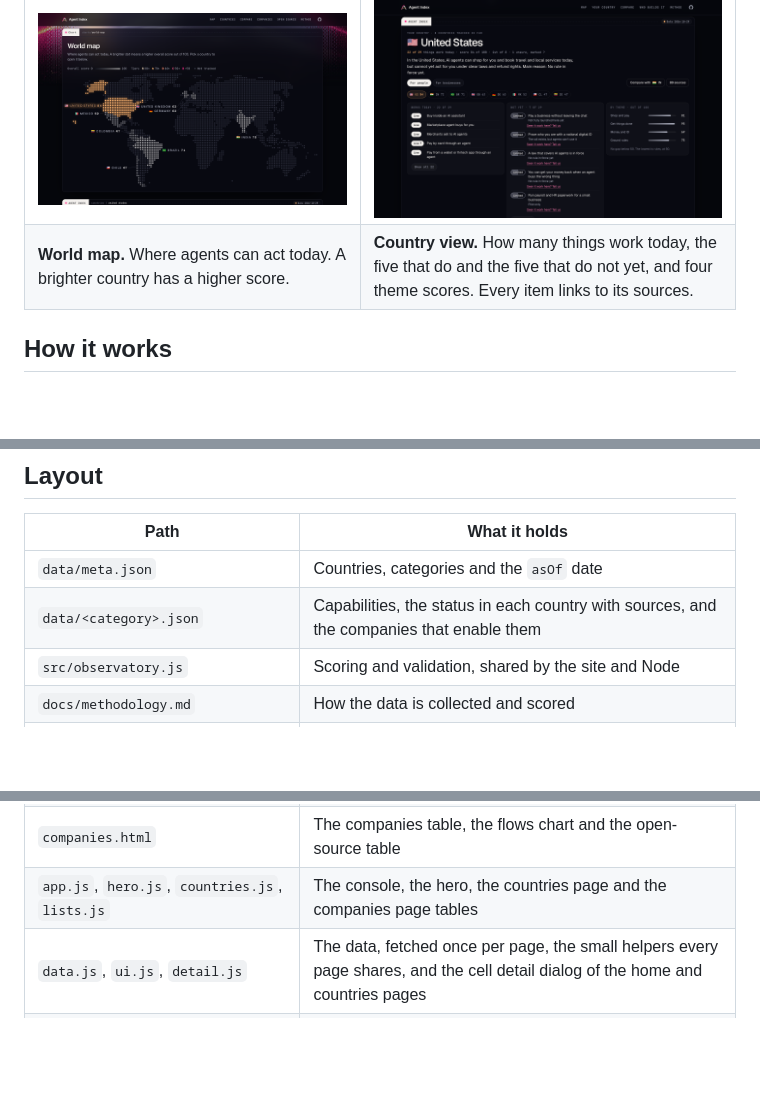
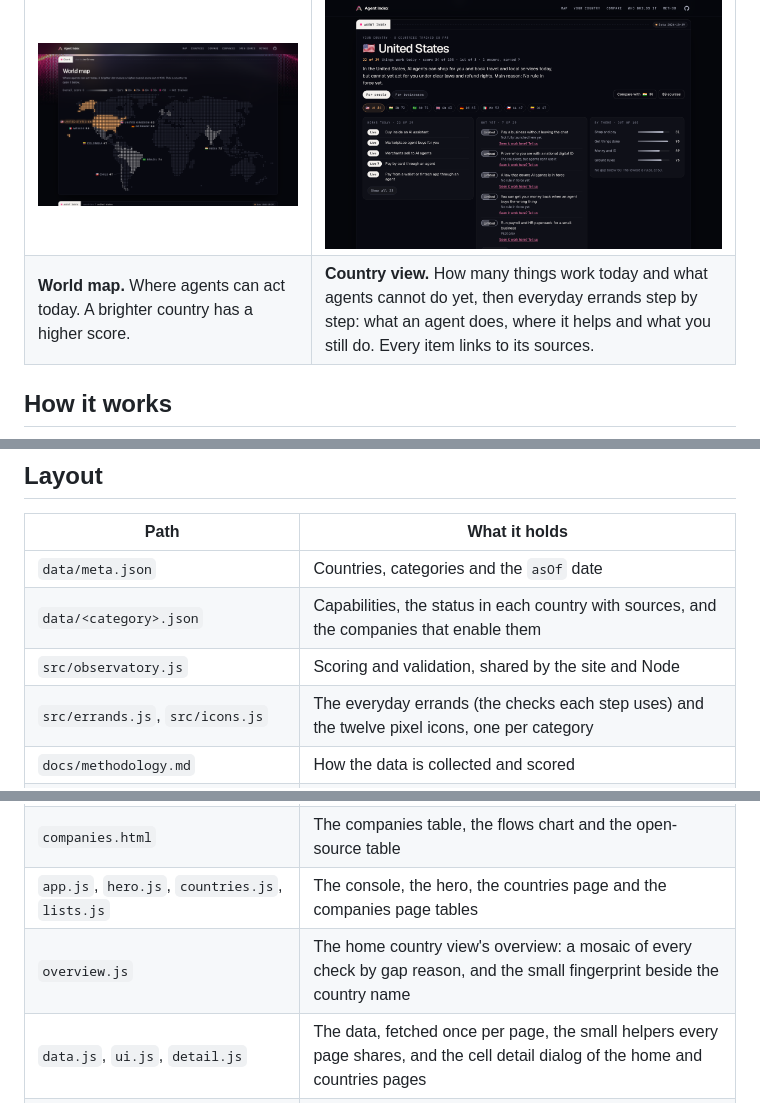
Before and after one commit to rasabaq/agents-index, a Markdown page: README.md, 3 parts joined by grey strips. Drawn GitHub-style; blank space fills up the shorter version.

Commit message:
Bring the README tour and layout table up to date
The country view no longer shows theme scores; it shows the errands. The layout table now lists overview.js, src/errands.js and src/icons.js.

```diff
--- a/README.md
+++ b/README.md
@@ -18,7 +18,7 @@ In the US, an AI agent can buy from a merchant inside a chat assistant. In Chile
 | | |
 | --- | --- |
 | [![World map with each tracked country and its score](docs/images/map.png)](https://agentindex.art/#v-map) | [![Country view for the United States: score, what works today and what does not yet](docs/images/console.png)](https://agentindex.art/#country=US) |
-| **World map.** Where agents can act today. A brighter country has a higher score. | **Country view.** How many things work today, the five that do and the five that do not yet, and four theme scores. Every item links to its sources. |
+| **World map.** Where agents can act today. A brighter country has a higher score. | **Country view.** How many things work today and what agents cannot do yet, then everyday errands step by step: what an agent does, where it helps and what you still do. Every item links to its sources. |
 
 ## How it works
 
@@ -51,11 +51,13 @@ The site has no build step and no dependencies. Node 20 or later runs the checks
 | `data/meta.json` | Countries, categories and the `asOf` date |
 | `data/<category>.json` | Capabilities, the status in each country with sources, and the companies that enable them |
 | `src/observatory.js` | Scoring and validation, shared by the site and Node |
+| `src/errands.js`, `src/icons.js` | The everyday errands (the checks each step uses) and the twelve pixel icons, one per category |
 | `docs/methodology.md` | How the data is collected and scored |
 | `index.html` | The home page, top to bottom: the hero, the world map, the console (country view, country picker, the errands, then the matrix, closed), Compare two countries, Who builds it, and one line on the method |
 | `countries.html` | One fact sheet per country: a rail of every country, then the chosen one's verdict, gap reasons, facts, its region compared by theme, every check by area, and its companies (`#country=CL`) |
 | `companies.html` | The companies table, the flows chart and the open-source table |
 | `app.js`, `hero.js`, `countries.js`, `lists.js` | The console, the hero, the countries page and the companies page tables |
+| `overview.js` | The home country view's overview: a mosaic of every check by gap reason, and the small fingerprint beside the country name |
 | `data.js`, `ui.js`, `detail.js` | The data, fetched once per page, the small helpers every page shares, and the cell detail dialog of the home and countries pages |
 | `charts/charts.js`, `charts/viz-*.js` | The three charts (map, compare, flows): `charts.js` draws each chart into its `<section data-chart="<id>">` slot in `index.html` or `companies.html` |
 | `styles.css`, `console.css`, `hero.css`, `countries.css`, `charts/charts.css` | Shared tokens, then the home page parts, the countries page and the chart windows |
```
